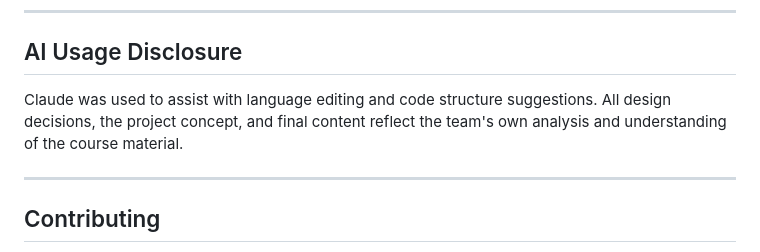
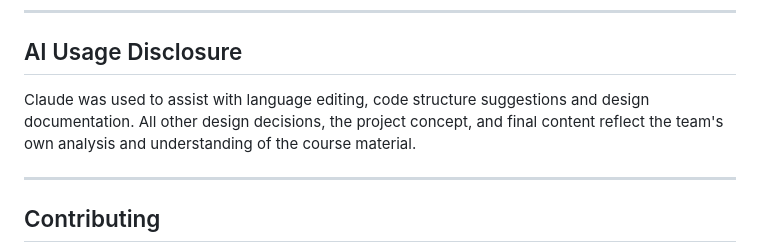
Before and after one commit to zrazhd/EduAccess, a Markdown page: README.md, the part around the change. Drawn GitHub-style.

```diff
--- a/README.md
+++ b/README.md
@@ -91,7 +91,7 @@ MIT was chosen because it allows schools, NGOs, and developers to freely use, mo
 
 ## AI Usage Disclosure
 
-Claude was used to assist with language editing and code structure suggestions. All design decisions, the project concept, and final content reflect the team's own analysis and understanding of the course material.
+Claude was used to assist with language editing, code structure suggestions and design documentation. All other design decisions, the project concept, and final content reflect the team's own analysis and understanding of the course material.
 
 ---
 
```
Also changed, not shown: CONTRIBUTING.md (added, +64 -0 lines).
